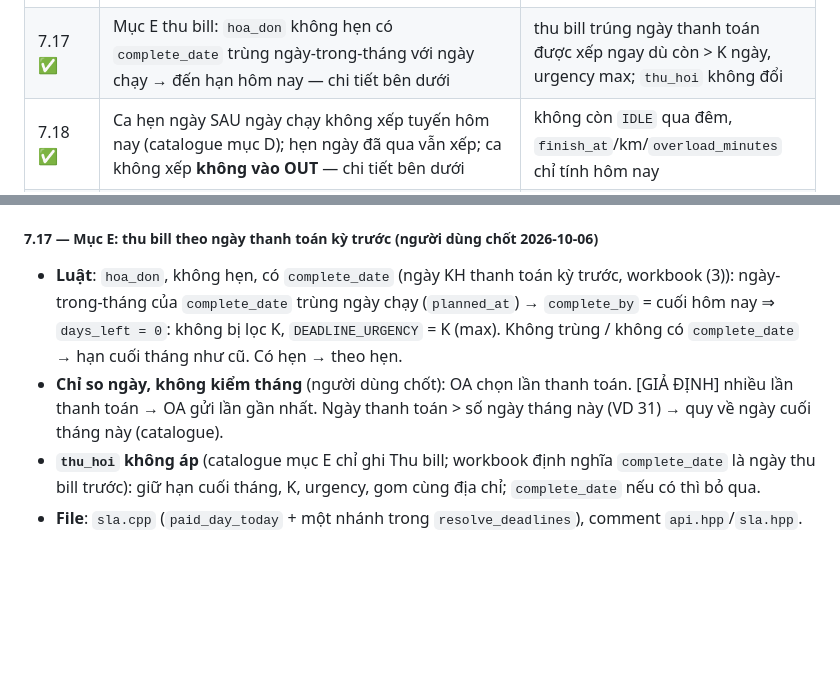
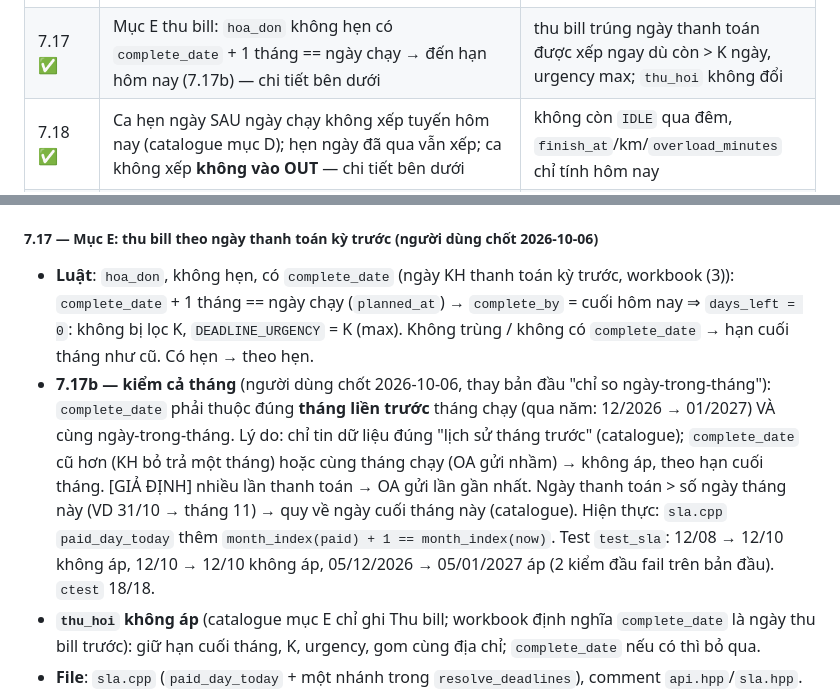
Before and after one commit to NguyenQuocPhu/ktv_optimization, a Markdown page: core/IMPLEMENTATION_SPEC.md, 2 parts joined by grey strips. Drawn GitHub-style; blank space fills up the shorter version.

Commit message:
docs: mục E kiểm cả tháng (7.17b) — spec, BUSINESS_RULES, DATA_QUESTIONS

```diff
--- a/core/IMPLEMENTATION_SPEC.md
+++ b/core/IMPLEMENTATION_SPEC.md
@@ -667,7 +667,7 @@ Authorization: Bearer <token>       Cache-Control: no-store
 | 7.12 ✅ | Nhận nhóm thứ 6 `cscd` (CSKH chủ động, workbook API (4)), không bắt buộc; `onsite` chỉ còn `phieu_onsite`, 2 loại CSKH sang `cscd` (tra dự phòng) — chi tiết bên dưới | payload 6 khóa đọc được task `cscd`; payload 5 khóa không cảnh báo |
 | 7.14 ✅ | Log có cấu trúc: một dòng JSON mỗi message (lý do lỗi đầy đủ, đếm task, payload IN theo `--log-payload`), gateway log mỗi request — chi tiết bên dưới | log `400` thấy đủ lỗi + payload trên một dòng |
 | 7.16 | Bám Event Catalogue v2.0 (`ISC_MobiX_EventCatalogue_AIGoiycavu_v1.0.xlsx`, mục B + C): **7.16.1 ✅ lọc K**, **7.16.2 ✅ `DEADLINE_URGENCY`**, **7.16.3 ✅ gộp điểm dừng cùng địa chỉ** (hợp đồng IN/OUT theo `API-Goi-y-cong-viec (1).xlsx`) — chi tiết bên dưới | việc tháng còn > K không lên tuyến (trừ khi cùng địa chỉ với ca khác); urgency đổi được thứ tự; ca cùng nhóm luôn liền nhau, TGXL cộng, km tính 1 lần, `task_role`/`insert_reason` đúng workbook |
-| 7.17 ✅ | Mục E thu bill: `hoa_don` không hẹn có `complete_date` trùng ngày-trong-tháng với ngày chạy → đến hạn hôm nay — chi tiết bên dưới | thu bill trúng ngày thanh toán được xếp ngay dù còn > K ngày, urgency max; `thu_hoi` không đổi |
+| 7.17 ✅ | Mục E thu bill: `hoa_don` không hẹn có `complete_date` + 1 tháng == ngày chạy → đến hạn hôm nay (7.17b) — chi tiết bên dưới | thu bill trúng ngày thanh toán được xếp ngay dù còn > K ngày, urgency max; `thu_hoi` không đổi |
 | 7.18 ✅ | Ca hẹn ngày SAU ngày chạy không xếp tuyến hôm nay (catalogue mục D); hẹn ngày đã qua vẫn xếp; ca không xếp **không vào OUT** — chi tiết bên dưới | không còn `IDLE` qua đêm, `finish_at`/km/`overload_minutes` chỉ tính hôm nay |
 | 7.19 | Soát OUTPUT so với workbook API (4): **7.19.1 ✅** `contract_id`/`contract_no` là string, `""` khi không có; **7.19.2 ✅** IDLE đúng cụm; **7.19.3 ✅** tổng = tổng dòng; 7.19.4–7.19.5 để sau — chi tiết bên dưới | OUT không còn `null` ngoài `data` khi lỗi (sheet 00/07) |
 | sau | JWT thay token tĩnh, rate limit | |
@@ -1241,8 +1241,8 @@ key: tầng 3 cộng thêm weight × cost, mặc định weight = 0.5
 
 ##### 7.17 — Mục E: thu bill theo ngày thanh toán kỳ trước (người dùng chốt 2026-10-06)
 
-- **Luật**: `hoa_don`, không hẹn, có `complete_date` (ngày KH thanh toán kỳ trước, workbook (3)): ngày-trong-tháng của `complete_date` trùng ngày chạy (`planned_at`) → `complete_by` = cuối hôm nay ⇒ `days_left = 0`: không bị lọc K, `DEADLINE_URGENCY` = K (max). Không trùng / không có `complete_date` → hạn cuối tháng như cũ. Có hẹn → theo hẹn.
-- **Chỉ so ngày, không kiểm tháng** (người dùng chốt): OA chọn lần thanh toán. [GIẢ ĐỊNH] nhiều lần thanh toán → OA gửi lần gần nhất. Ngày thanh toán > số ngày tháng này (VD 31) → quy về ngày cuối tháng này (catalogue).
+- **Luật**: `hoa_don`, không hẹn, có `complete_date` (ngày KH thanh toán kỳ trước, workbook (3)): `complete_date` + 1 tháng == ngày chạy (`planned_at`) → `complete_by` = cuối hôm nay ⇒ `days_left = 0`: không bị lọc K, `DEADLINE_URGENCY` = K (max). Không trùng / không có `complete_date` → hạn cuối tháng như cũ. Có hẹn → theo hẹn.
+- **7.17b — kiểm cả tháng** (người dùng chốt 2026-10-06, thay bản đầu "chỉ so ngày-trong-tháng"): `complete_date` phải thuộc đúng **tháng liền trước** tháng chạy (qua năm: 12/2026 → 01/2027) VÀ cùng ngày-trong-tháng. Lý do: chỉ tin dữ liệu đúng "lịch sử tháng trước" (catalogue); `complete_date` cũ hơn (KH bỏ trả một tháng) hoặc cùng tháng chạy (OA gửi nhầm) → không áp, theo hạn cuối tháng. [GIẢ ĐỊNH] nhiều lần thanh toán → OA gửi lần gần nhất. Ngày thanh toán > số ngày tháng này (VD 31/10 → tháng 11) → quy về ngày cuối tháng này (catalogue). Hiện thực: `sla.cpp` `paid_day_today` thêm `month_index(paid) + 1 == month_index(now)`. Test `test_sla`: 12/08 → 12/10 không áp, 12/10 → 12/10 không áp, 05/12/2026 → 05/01/2027 áp (2 kiểm đầu fail trên bản đầu). `ctest` 18/18.
 - **`thu_hoi` không áp** (catalogue mục E chỉ ghi Thu bill; workbook định nghĩa `complete_date` là ngày thu bill trước): giữ hạn cuối tháng, K, urgency, gom cùng địa chỉ; `complete_date` nếu có thì bỏ qua.
 - **File**: `sla.cpp` (`paid_day_today` + một nhánh trong `resolve_deadlines`), comment `api.hpp`/`sla.hpp`. `plan.cpp`/`dp.cpp` không đổi — lọc K và urgency tự đọc `complete_by` mới.
 - **Test**: `test_sla` (trùng ngày, lệch ngày, khác tháng vẫn áp, 31 → 30/11, có hẹn, `thu_hoi` không áp, không `complete_date`); `test_plan` (10/09, thanh toán 10/08 → hóa đơn không bị lọc, urgency > 0). Test mới fail trên code cũ (4 + 3 kiểm). `ctest` 18/18.
```
Also changed, not shown: docs/BUSINESS_RULES.md (+1 -1 lines), docs/DATA_QUESTIONS.md (+2 -2 lines).
